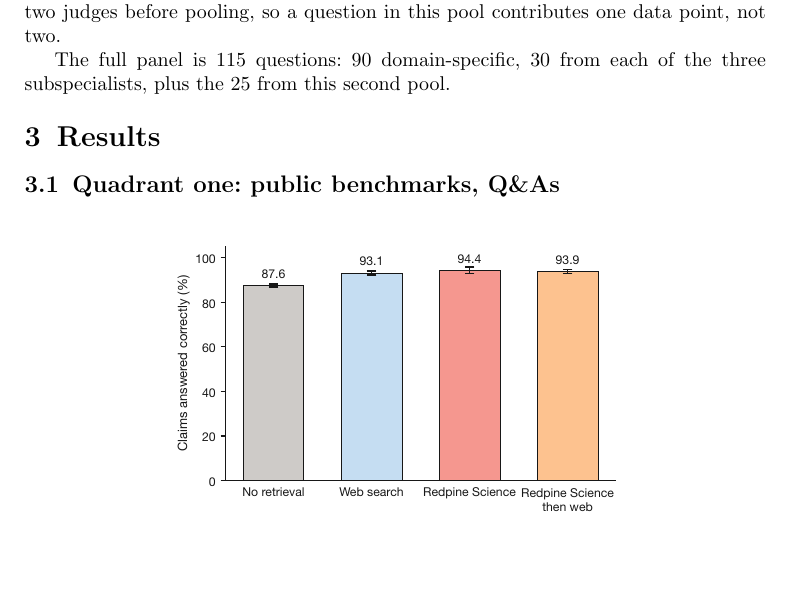
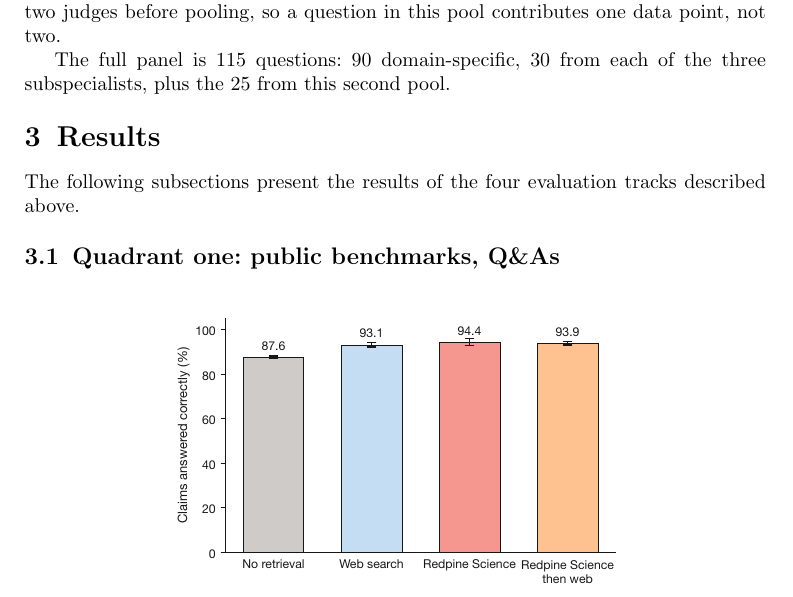
Before and after one commit to leonoravesterbacka/Redpine-Science, a LaTeX paper (main.tex): part of page 8 of 16, cut so that both start at the same text, the shorter picture padded with empty space. Compiled offline with pdfLaTeX.

Commit message:
docs(results): add a lead-in sentence, don't jump straight to quadrant one
\section{Results} went directly into its first \subsection with no
introduction of its own. Added one sentence framing what follows: the
results of the four evaluation tracks described in the Methodology
section.

```diff
--- a/main.tex
+++ b/main.tex
@@ -446,6 +446,9 @@
 
 \section{Results}\label{sec:results}
 
+The following subsections present the results of the four evaluation tracks
+described above.
+
 \subsection{Quadrant one: public benchmarks, Q\&As}\label{sec:results-quadrant-one}
 
 \begin{figure}[htbp]
```
